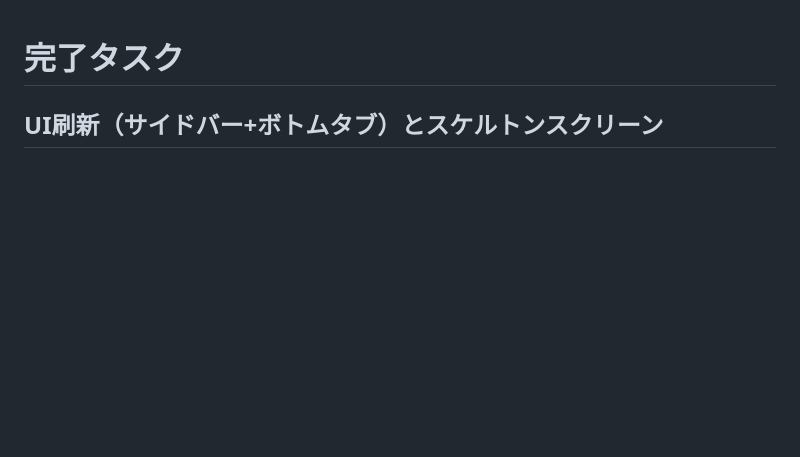
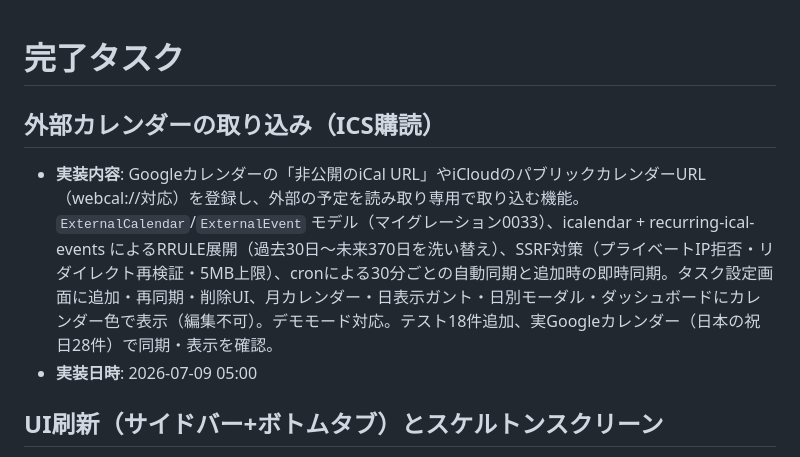
Before and after one commit to carbohydratepro/carbohydratepro-main, a Markdown page: done.md, the part around the change. Rendered like a GitHub page; blank space fills up the shorter version.

```diff
--- a/done.md
+++ b/done.md
@@ -1,4 +1,8 @@
 # 完了タスク
+
+## 外部カレンダーの取り込み（ICS購読）
+- **実装内容**: Googleカレンダーの「非公開のiCal URL」やiCloudのパブリックカレンダーURL（webcal://対応）を登録し、外部の予定を読み取り専用で取り込む機能。`ExternalCalendar`/`ExternalEvent` モデル（マイグレーション0033）、icalendar + recurring-ical-events によるRRULE展開（過去30日〜未来370日を洗い替え）、SSRF対策（プライベートIP拒否・リダイレクト再検証・5MB上限）、cronによる30分ごとの自動同期と追加時の即時同期。タスク設定画面に追加・再同期・削除UI、月カレンダー・日表示ガント・日別モーダル・ダッシュボードにカレンダー色で表示（編集不可）。デモモード対応。テスト18件追加、実Googleカレンダー（日本の祝日28件）で同期・表示を確認。
+- **実装日時**: 2026-07-09 05:00
 
 ## UI刷新（サイドバー+ボトムタブ）とスケルトンスクリーン
 - **実装内容**: ナビゲーションをデスクトップは左サイドバー、モバイルは下部タブ（ホーム/家計簿/予定/習慣/その他）のアプリシェルに刷新。ヘッダー帯は従来のダークカラー（#343a40）を維持し、デザイントークンを藍（#33518e）アクセント+寒色ニュートラルに変更、Bootstrap primary系クラスもトークンに追従。ログイン済みの認証系画面も同じシェルに統一し、デモモードにも対応。あわせて全画面共通のスケルトンスクリーン（`skeleton.ts`）を追加し、画面遷移を伴うクリック/フォーム送信を検知した瞬間にコンテンツ領域をshimmer付きスケルトンで覆う（preventDefault済み操作・外部リンク・ページ内アンカーは対象外、bfcache復元時は自動解除、prefers-reduced-motion対応）。Djangoテスト7件・E2E 2件（E2E-RESP-002, E2E-UI-001）追加、全スイート成功（Django 425件・E2E 62件）。
```
Also changed, not shown: memory-bank/activeContext.md (+6 -0 lines).
